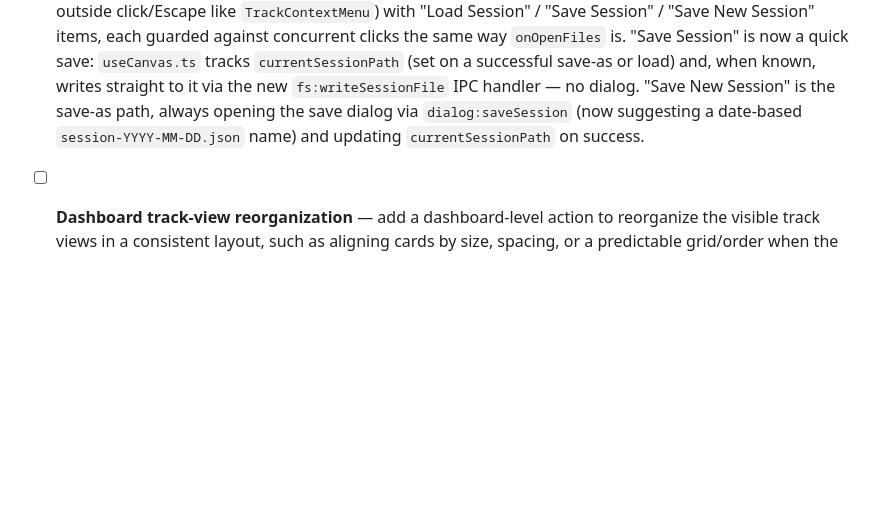
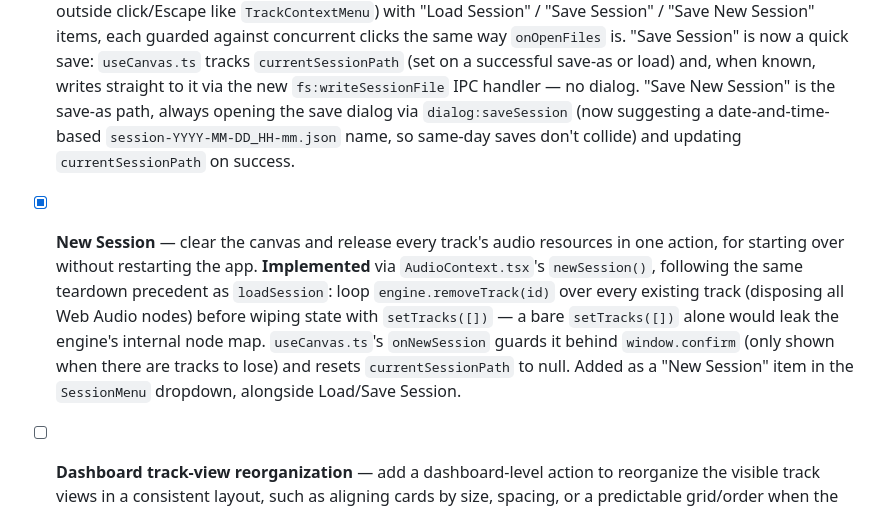
Before and after one commit to Abaranasia/multitrax, a Markdown page: doc/TODO.md, the part around the change. Rendered like a GitHub page; blank space fills up the shorter version.

```diff
--- a/doc/TODO.md
+++ b/doc/TODO.md
@@ -224,8 +224,19 @@ what's meant to stay a focused mixing/monitoring tool.
   successful save-as or load) and, when known, writes straight to it via the
   new `fs:writeSessionFile` IPC handler — no dialog. "Save New Session" is the
   save-as path, always opening the save dialog via `dialog:saveSession` (now
-  suggesting a date-based `session-YYYY-MM-DD.json` name) and updating
-  `currentSessionPath` on success.
+  suggesting a date-and-time-based `session-YYYY-MM-DD_HH-mm.json` name, so
+  same-day saves don't collide) and updating `currentSessionPath` on success.
+
+- [x] **New Session** — clear the canvas and release every track's audio
+  resources in one action, for starting over without restarting the app.
+  **Implemented** via `AudioContext.tsx`'s `newSession()`, following the same
+  teardown precedent as `loadSession`: loop `engine.removeTrack(id)` over
+  every existing track (disposing all Web Audio nodes) before wiping state
+  with `setTracks([])` — a bare `setTracks([])` alone would leak the engine's
+  internal node map. `useCanvas.ts`'s `onNewSession` guards it behind
+  `window.confirm` (only shown when there are tracks to lose) and resets
+  `currentSessionPath` to null. Added as a "New Session" item in the
+  `SessionMenu` dropdown, alongside Load/Save Session.
 
 - [ ] **Dashboard track-view reorganization** — add a dashboard-level action to
   reorganize the visible track views in a consistent layout, such as aligning
```
Also changed, not shown: doc/DEVLOG.md (+39 -0 lines).
